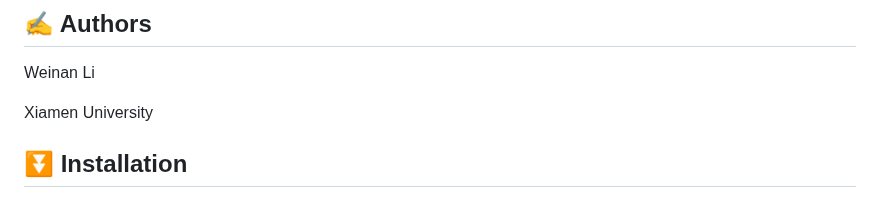
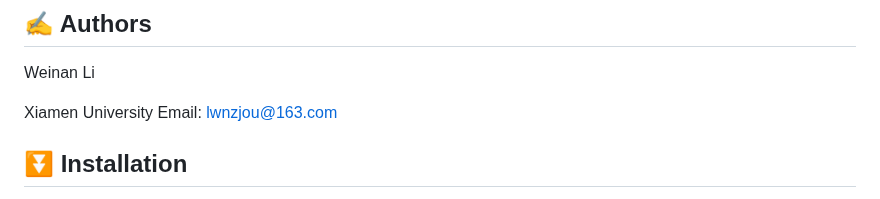
Before and after one commit to wnli596/CEGrplot, a Markdown page: README.md, the part around the change. GitHub-like rendering.

```diff
--- a/README.md
+++ b/README.md
@@ -25,6 +25,7 @@ mba.surf() function from the “MBA” package.<br>
 Weinan Li
 
 Xiamen University
+Email: lwnzjou@163.com
 
 ## :arrow_double_down: Installation
 
```
